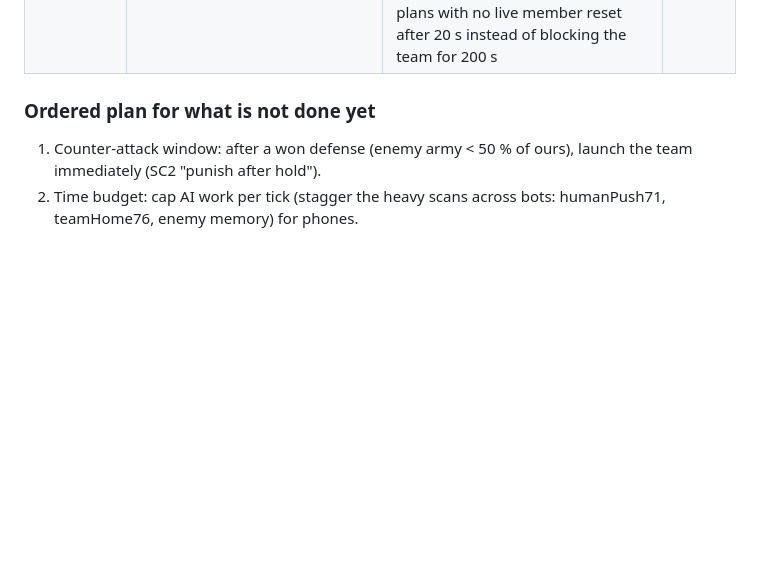
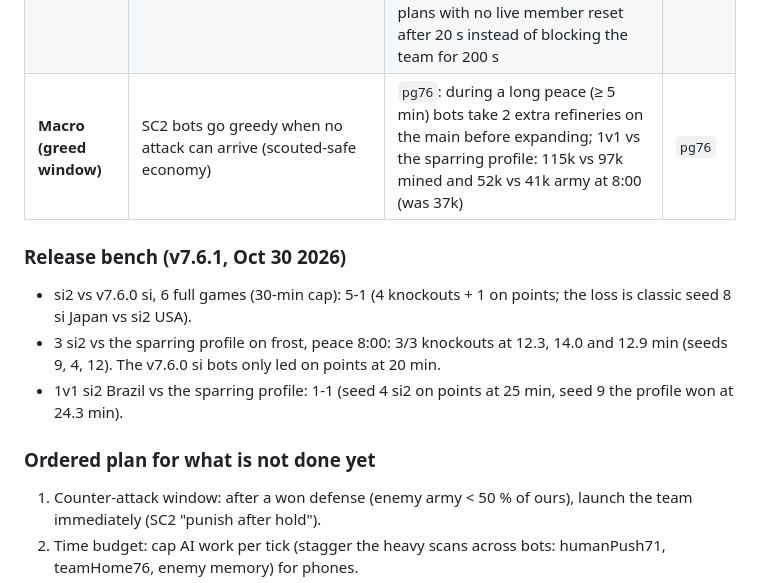
Before and after one commit to IronForgeCreateGM/iron-front, a Markdown page: docs/sc2-bot-strategies.md, the part around the change. Drawn GitHub-style; blank space fills up the shorter version.

Commit message:
docs: v7.6.1 manager table + release bench

```diff
--- a/docs/sc2-bot-strategies.md
+++ b/docs/sc2-bot-strategies.md
@@ -41,6 +41,12 @@ every v7.6.1 piece has a `SIOFF` flag so it can be switched off for ablation tes
 | **Combat sim** | Ares/sharpy `EngagementResult`: simulate with every friendly unit in the area | retreat/avoid sims now count allied units within 12–14 tiles, so bots fighting together no longer each run away from a ball they beat together | `as76` |
 | **Joint defence** | sharpy PlanZoneDefense pulls all nearby forces | `teamHome76`: when an ally is hit, each bot's help sim counts the other bots' idle home armies that answer the same call, so the whole team arrives instead of nobody | `jd76` |
 | **Army / timing** | "Gather then move as one", attack at power spikes (Eris, Overclock) | `stage76`: one shared staging point ~28 tiles short of the target on the team's side (out of the defender's reach) instead of separate rally points 17 tiles from its base; waits up to 100 s for every member; plans with no live member reset after 20 s instead of blocking the team for 200 s | `tg76`, `ps76` |
+| **Macro (greed window)** | SC2 bots go greedy when no attack can arrive (scouted-safe economy) | `pg76`: during a long peace (≥ 5 min) bots take 2 extra refineries on the main before expanding; 1v1 vs the sparring profile: 115k vs 97k mined and 52k vs 41k army at 8:00 (was 37k) | `pg76` |
+
+### Release bench (v7.6.1, Oct 30 2026)
+- si2 vs v7.6.0 si, 6 full games (30-min cap): 5-1 (4 knockouts + 1 on points; the loss is classic seed 8 si Japan vs si2 USA).
+- 3 si2 vs the sparring profile on frost, peace 8:00: 3/3 knockouts at 12.3, 14.0 and 12.9 min (seeds 9, 4, 12). The v7.6.0 si bots only led on points at 20 min.
+- 1v1 si2 Brazil vs the sparring profile: 1-1 (seed 4 si2 on points at 25 min, seed 9 the profile won at 24.3 min).
 
 ### Ordered plan for what is not done yet
 1. Counter-attack window: after a won defense (enemy army < 50 % of ours), launch the team immediately (SC2 "punish after hold").
```
